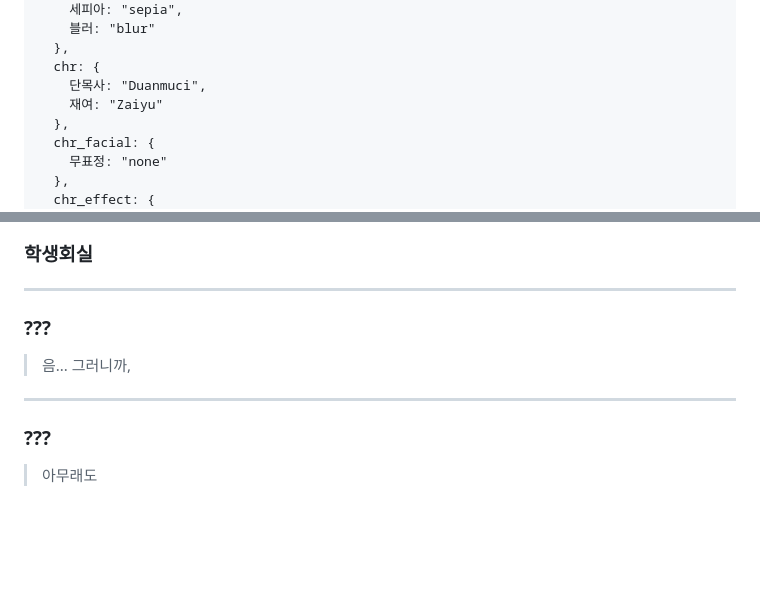
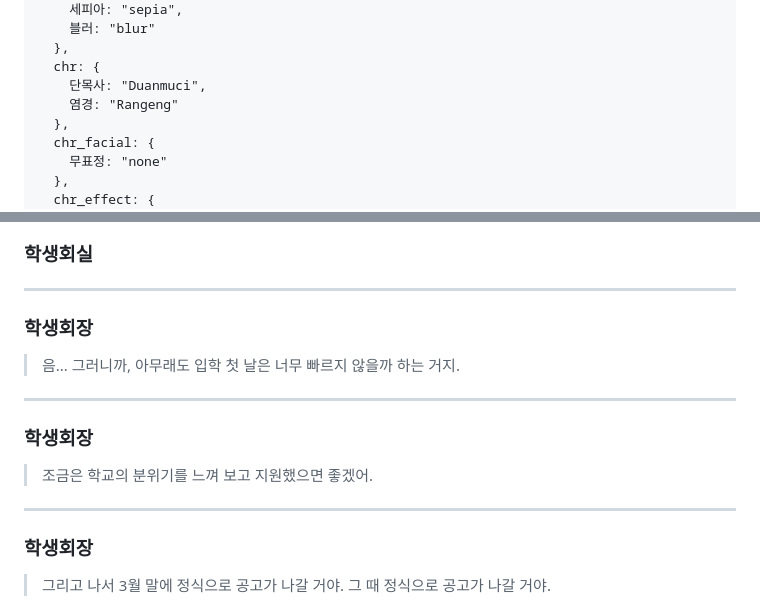
Before and after one commit to jyhyun1008/hgjs, a Markdown page: page/ep/any.md, 2 parts joined by grey strips. Rendered like a GitHub page; blank space fills up the shorter version.

```diff
--- a/page/ep/any.md
+++ b/page/ep/any.md
@@ -27,7 +27,7 @@
   },
   chr: {
     단목사: "Duanmuci",
-    재여: "Zaiyu"
+    염경: "Rangeng"
   },
   chr_facial: {
     무표정: "none"
@@ -223,12 +223,26 @@
 
 <!--bgm--> <!--bg-->
 
-### ???
+### 학생회장
 > 음... 그러니까,
+> 아무래도 입학 첫 날은 너무 빠르지 않을까
+> 하는 거지.
 
 ---
 
 <!--bgm--> <!--bg-->
 
-### ???
-> 아무래도
+### 학생회장
+> 조금은 학교의 분위기를 느껴 보고
+> 지원했으면 좋겠어.
+
+---
+
+<!--bgm--> <!--bg-->
+
+### 학생회장
+> 그리고 나서 3월 말에
+> 정식으로 공고가 나갈 거야.
+> 그 때
+> 정식으로 공고가 나갈 거야.
+
```
Also changed, not shown: other parts of page/ep/any.md (+3 -0 lines).
